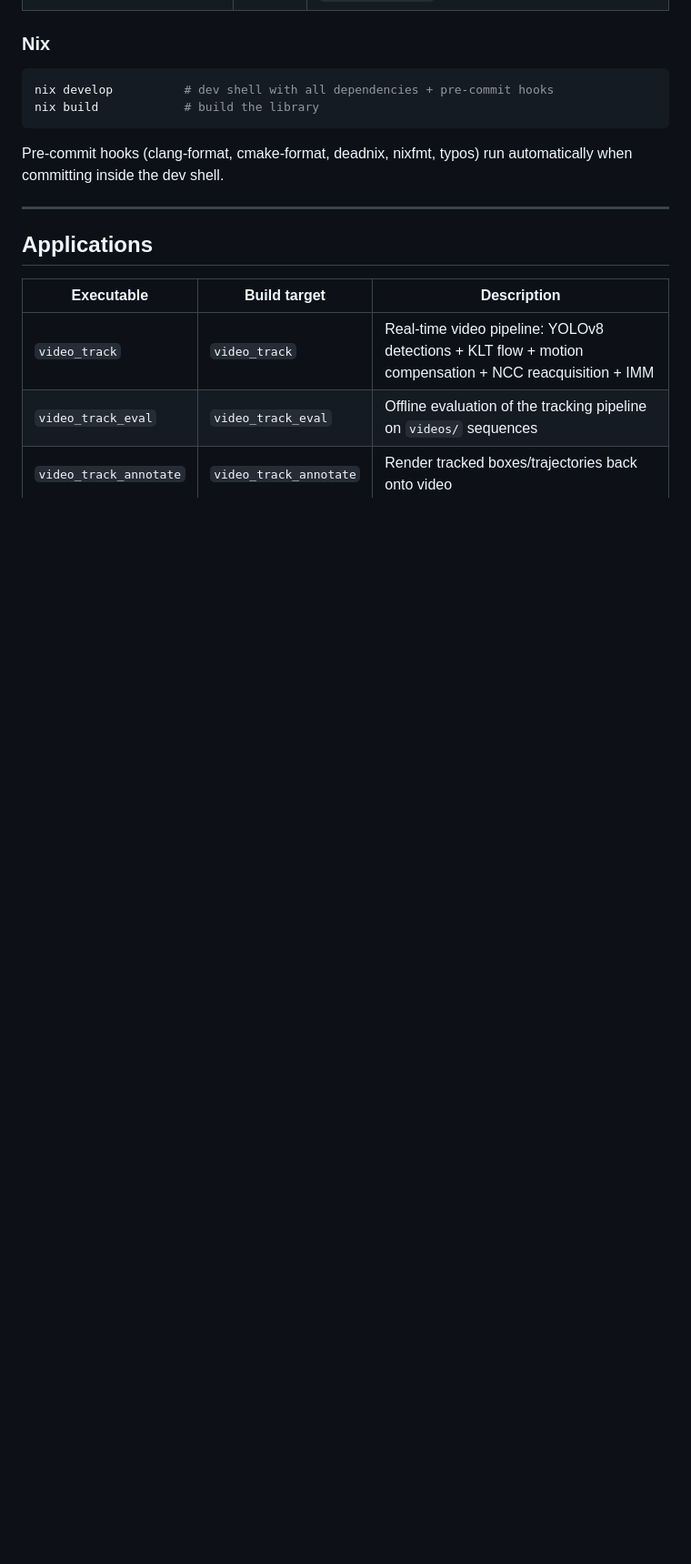
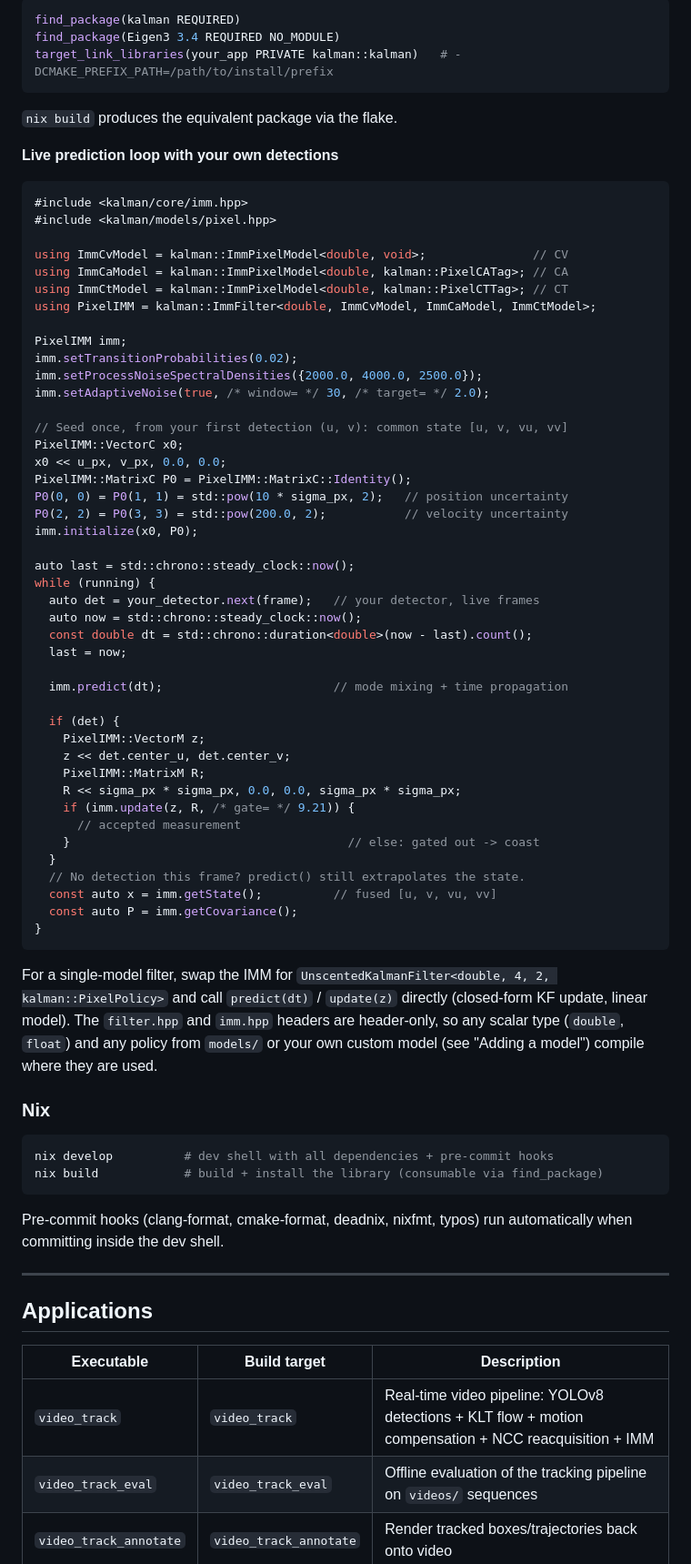
Before and after one commit to ioeftedal/kalman-cpp, a Markdown page: README.md, the part around one of its changes. Shown at 91% size. Drawn GitHub-style; blank space fills up the shorter version.

````diff
--- a/README.md
+++ b/README.md
@@ -228,9 +267,71 @@ The default build enables Tracy instrumentation (`KALMAN_USE_TRACY=ON`); the pin
+```cmake
+find_package(kalman REQUIRED)
+find_package(Eigen3 3.4 REQUIRED NO_MODULE)
+target_link_libraries(your_app PRIVATE kalman::kalman)   # -DCMAKE_PREFIX_PATH=/path/to/install/prefix
+```
+
+`nix build` produces the equivalent package via the flake.
+
+**Live prediction loop with your own detections**
+
+```cpp
+#include <kalman/core/imm.hpp>
+#include <kalman/models/pixel.hpp>
+
+using ImmCvModel = kalman::ImmPixelModel<double, void>;               // CV
+using ImmCaModel = kalman::ImmPixelModel<double, kalman::PixelCATag>; // CA
+using ImmCtModel = kalman::ImmPixelModel<double, kalman::PixelCTTag>; // CT
+using PixelIMM = kalman::ImmFilter<double, ImmCvModel, ImmCaModel, ImmCtModel>;
+
+PixelIMM imm;
+imm.setTransitionProbabilities(0.02);
+imm.setProcessNoiseSpectralDensities({2000.0, 4000.0, 2500.0});
+imm.setAdaptiveNoise(true, /* window= */ 30, /* target= */ 2.0);
+
+// Seed once, from your first detection (u, v): common state [u, v, vu, vv]
+PixelIMM::VectorC x0;
+x0 << u_px, v_px, 0.0, 0.0;
+PixelIMM::MatrixC P0 = PixelIMM::MatrixC::Identity();
+P0(0, 0) = P0(1, 1) = std::pow(10 * sigma_px, 2);   // position uncertainty
+P0(2, 2) = P0(3, 3) = std::pow(200.0, 2);           // velocity uncertainty
+imm.initialize(x0, P0);
+
+auto last = std::chrono::steady_clock::now();
+while (running) {
+  auto det = your_detector.next(frame);   // your detector, live frames
+  auto now = std::chrono::steady_clock::now();
+  const double dt = std::chrono::duration<double>(now - last).count();
+  last = now;
+
+  imm.predict(dt);                        // mode mixing + time propagation
+
+  if (det) {
+    PixelIMM::VectorM z;
+    z << det.center_u, det.center_v;
+    PixelIMM::MatrixM R;
+    R << sigma_px * sigma_px, 0.0, 0.0, sigma_px * sigma_px;
+    if (imm.update(z, R, /* gate= */ 9.21)) {
+      // accepted measurement
+    }                                       // else: gated out -> coast
+  }
+  // No detection this frame? predict() still extrapolates the state.
+  const auto x = imm.getState();          // fused [u, v, vu, vv]
+  const auto P = imm.getCovariance();
+}
+```
+
+For a single-model filter, swap the IMM for
+`UnscentedKalmanFilter<double, 4, 2, kalman::PixelPolicy>` and call
+`predict(dt)` / `update(z)` directly (closed-form KF update, linear model). The
+`filter.hpp` and `imm.hpp` headers are header-only, so any scalar type (`double`,
+`float`) and any policy from `models/` or your own custom model (see
+"Adding a model") compile where they are used.
 
 ### Nix
 
 ```bash
 nix develop          # dev shell with all dependencies + pre-commit hooks
-nix build            # build the library
+nix build            # build + install the library (consumable via find_package)
 ```
 
 Pre-commit hooks (clang-format, cmake-format, deadnix, nixfmt, typos) run automatically when committing inside the dev shell.
````
Also changed, not shown: other parts of README.md (+44 -5 lines).
